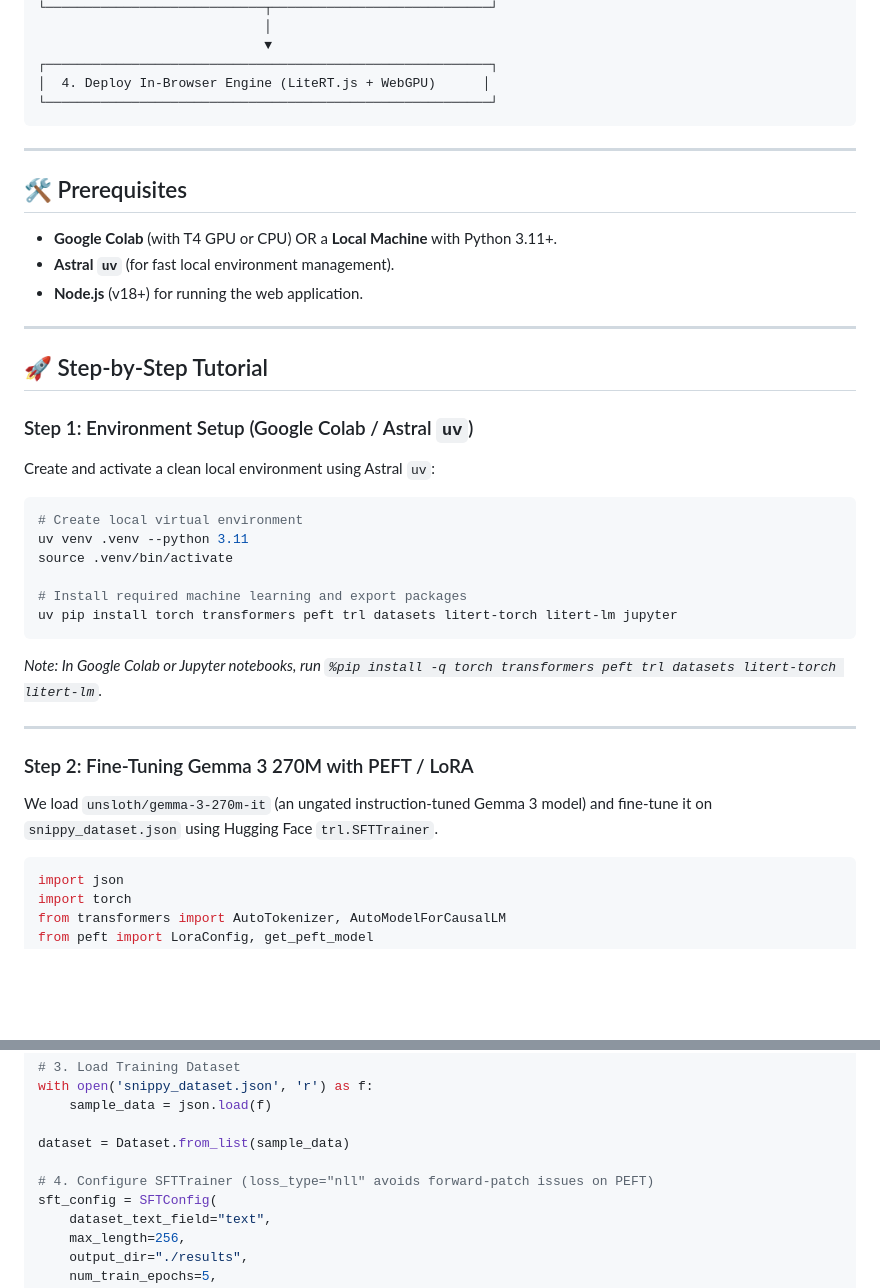
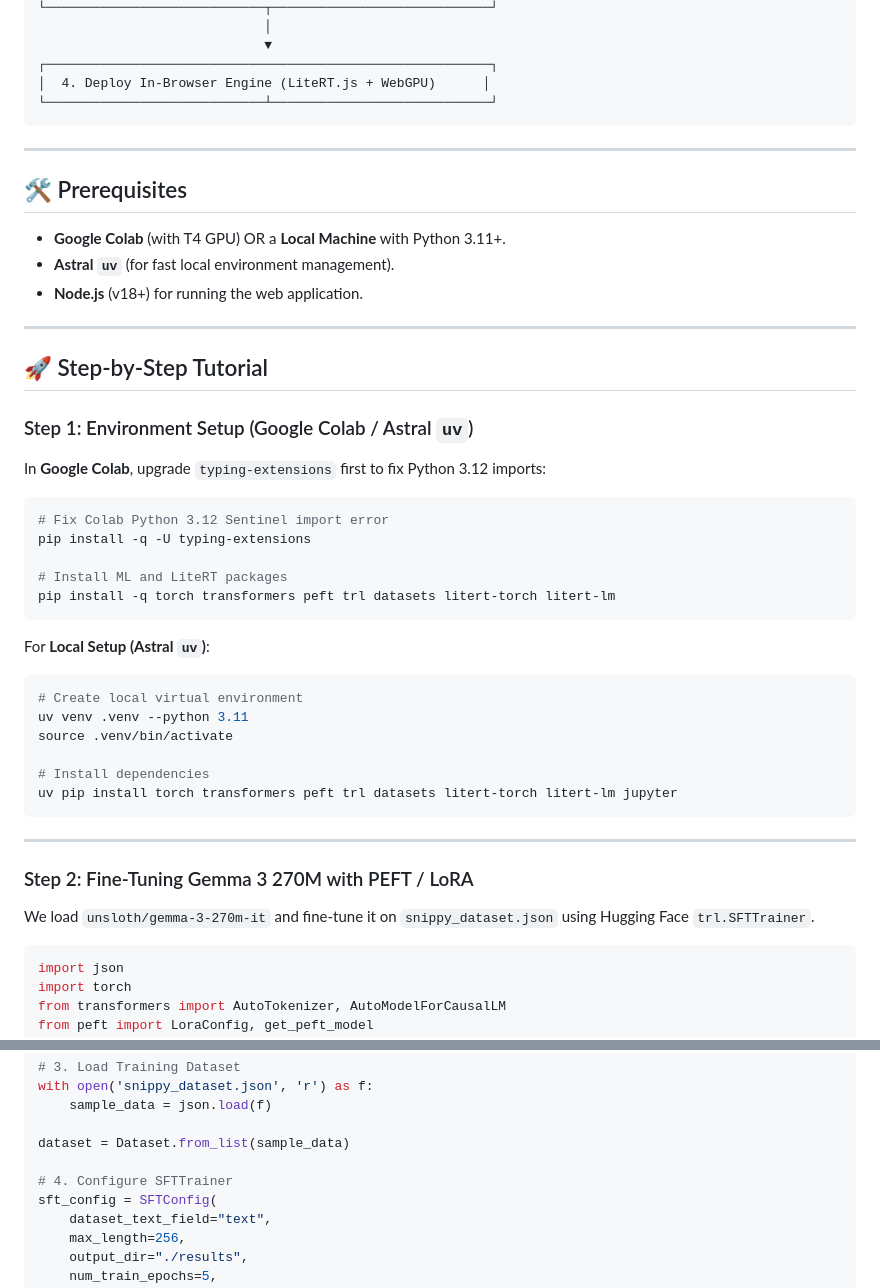
Before and after one commit to silasly/gemma-litert-snippy-demo, a Markdown page: README.md, 2 parts joined by grey strips. GitHub-like rendering; blank space fills up the shorter version.

````diff
--- a/README.md
+++ b/README.md
@@ -49,14 +65,14 @@ In this talk, we demonstrate how to fine-tune Gemma models using Google Colab an
                              ▼
 ┌─────────────────────────────────────────────────────────┐
 │  4. Deploy In-Browser Engine (LiteRT.js + WebGPU)      │
-└─────────────────────────────────────────────────────────┘
+└────────────────────────────┴────────────────────────────┘
 ```
 
 ---
 
 ## 🛠️ Prerequisites
 
-* **Google Colab** (with T4 GPU or CPU) OR a **Local Machine** with Python 3.11+.
+* **Google Colab** (with T4 GPU) OR a **Local Machine** with Python 3.11+.
 * **Astral `uv`** (for fast local environment management).
 * **Node.js** (v18+) for running the web application.
 
@@ -66,24 +82,32 @@ In this talk, we demonstrate how to fine-tune Gemma models using Google Colab an
 
 ### Step 1: Environment Setup (Google Colab / Astral `uv`)
 
-Create and activate a clean local environment using Astral `uv`:
+In **Google Colab**, upgrade `typing-extensions` first to fix Python 3.12 imports:
+
+```bash
+# Fix Colab Python 3.12 Sentinel import error
+pip install -q -U typing-extensions
+
+# Install ML and LiteRT packages
+pip install -q torch transformers peft trl datasets litert-torch litert-lm
+```
+
+For **Local Setup (Astral `uv`)**:
 
 ```bash
 # Create local virtual environment
 uv venv .venv --python 3.11
 source .venv/bin/activate
 
-# Install required machine learning and export packages
+# Install dependencies
 uv pip install torch transformers peft trl datasets litert-torch litert-lm jupyter
 ```
-
-*Note: In Google Colab or Jupyter notebooks, run `%pip install -q torch transformers peft trl datasets litert-torch litert-lm`.*
 
 ---
 
 ### Step 2: Fine-Tuning Gemma 3 270M with PEFT / LoRA
 
-We load `unsloth/gemma-3-270m-it` (an ungated instruction-tuned Gemma 3 model) and fine-tune it on `snippy_dataset.json` using Hugging Face `trl.SFTTrainer`.
+We load `unsloth/gemma-3-270m-it` and fine-tune it on `snippy_dataset.json` using Hugging Face `trl.SFTTrainer`.
 
 ```python
 import json
@@ -122,7 +146,7 @@ with open('snippy_dataset.json', 'r') as f:
 
 dataset = Dataset.from_list(sample_data)
 
-# 4. Configure SFTTrainer (loss_type="nll" avoids forward-patch issues on PEFT)
+# 4. Configure SFTTrainer
 sft_config = SFTConfig(
     dataset_text_field="text",
     max_length=256,
````
Also changed, not shown: other parts of README.md (+31 -15 lines).
